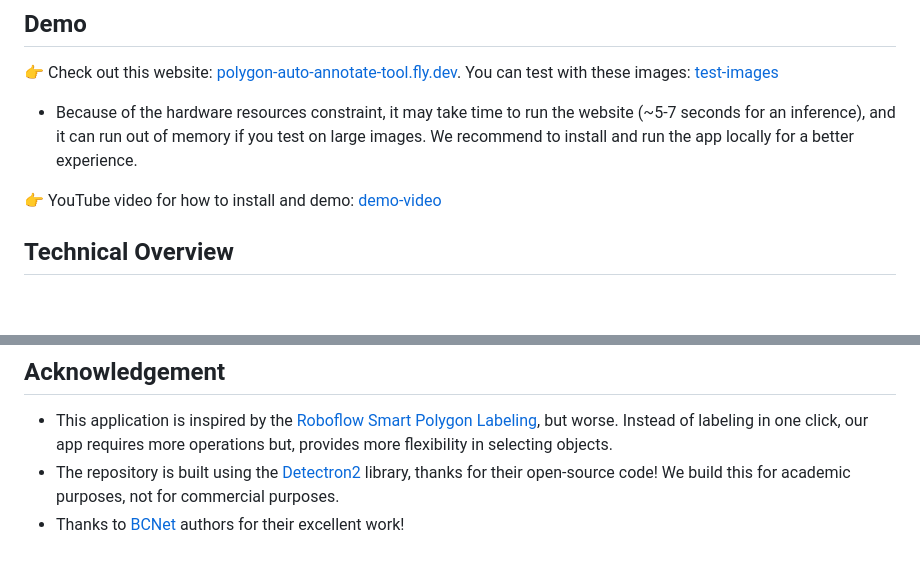
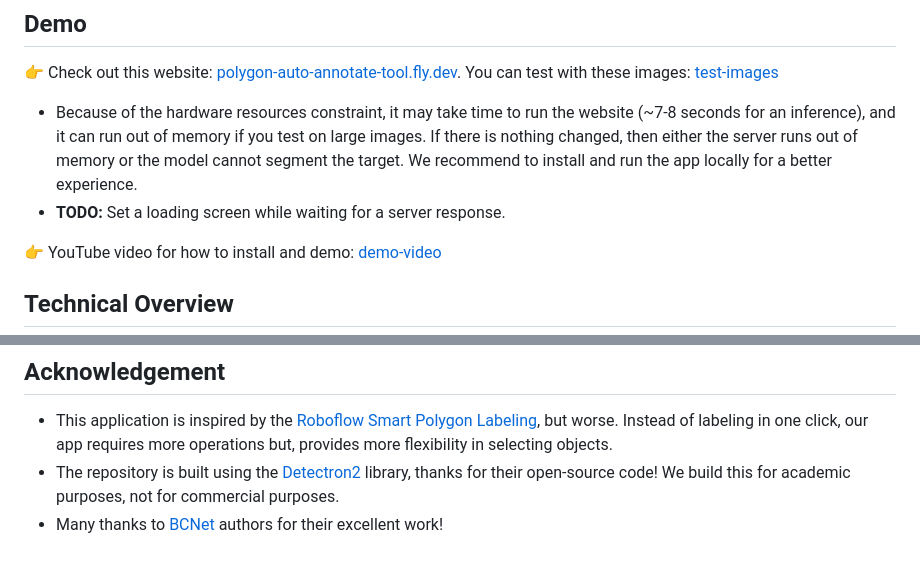
Before and after one commit to nxquang-al/polygon-auto-annotate-tool, a Markdown page: README.md, 2 parts joined by grey strips. Rendered like a GitHub page; blank space fills up the shorter version.

```diff
--- a/README.md
+++ b/README.md
@@ -49,7 +49,8 @@
 
 ## Demo
 👉 Check out this website: [polygon-auto-annotate-tool.fly.dev](https://polygon-auto-annotate-tool.fly.dev/). You can test with these images: [test-images](https://drive.google.com/drive/folders/1po0LUBBqHOxvt91WXIWwANrdq9zhQzNt?usp=sharing)
-- Because of the hardware resources constraint, it may take time to run the website (~5-7 seconds for an inference), and it can run out of memory if you test on large images. We recommend to install and run the app locally for a better experience.
+- Because of the hardware resources constraint, it may take time to run the website (~7-8 seconds for an inference), and it can run out of memory if you test on large images. If there is nothing changed, then either the server runs out of memory or the model cannot segment the target. We recommend to install and run the app locally for a better experience.
+- **TODO:** Set a loading screen while waiting for a server response.
 
 👉 YouTube video for how to install and demo: [demo-video](https://www.youtube.com/watch?v=yfaS8WqXEEY)
 
@@ -111,4 +112,4 @@ $ gdown https://drive.google.com/uc?id=1qhoiYU92BvJuum74rY6LpiG7-FoEqoO9 -O ./mo
 ## Acknowledgement
 - This application is inspired by the [Roboflow Smart Polygon Labeling](https://blog.roboflow.com/automated-polygon-labeling-computer-vision/), but worse. Instead of labeling in one click, our app requires more operations but, provides more flexibility in selecting objects.
 - The repository is built using the [Detectron2](https://github.com/facebookresearch/detectron2) library, thanks for their open-source code! We build this for academic purposes, not for commercial purposes.
-- Thanks to [BCNet](https://github.com/lkeab/BCNet)  authors for their excellent work!
+- Many thanks to [BCNet](https://github.com/lkeab/BCNet)  authors for their excellent work!
```
